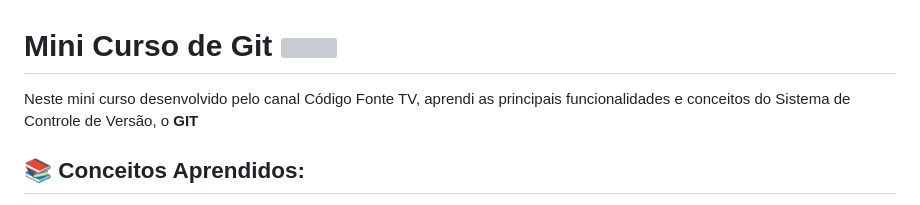
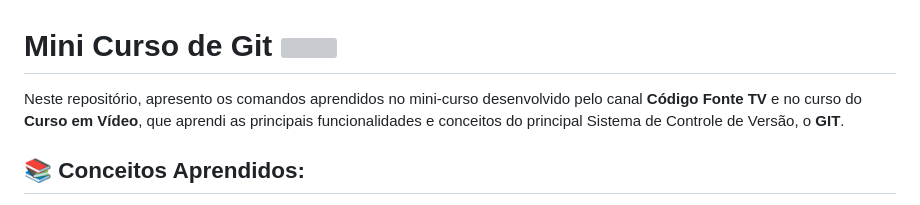
Before and after one commit to lucasvalgoi/Mini-Curso-de-Git, a Markdown page: README.md, the part around the change. Rendered like a GitHub page; grey boxes are pictures that could not be loaded.

Commit message:
Atualizando informações do README.md

```diff
--- a/README.md
+++ b/README.md
@@ -1,6 +1,6 @@
 # Mini Curso de Git <img height="30px" width="30px" src="https://cdn.jsdelivr.net/gh/devicons/devicon@latest/icons/git/git-original.svg"/>
 
-Neste mini curso desenvolvido pelo canal Código Fonte TV, aprendi as principais funcionalidades e conceitos do Sistema de Controle de Versão, o **GIT**
+Neste repositório, apresento os comandos aprendidos no mini-curso desenvolvido pelo canal **Código Fonte TV** e no curso do **Curso em Vídeo**, que aprendi as principais funcionalidades e conceitos do principal Sistema de Controle de Versão, o **GIT**.
 
 ## 📚 Conceitos Aprendidos:
 - Config Username & Email Global;
```
